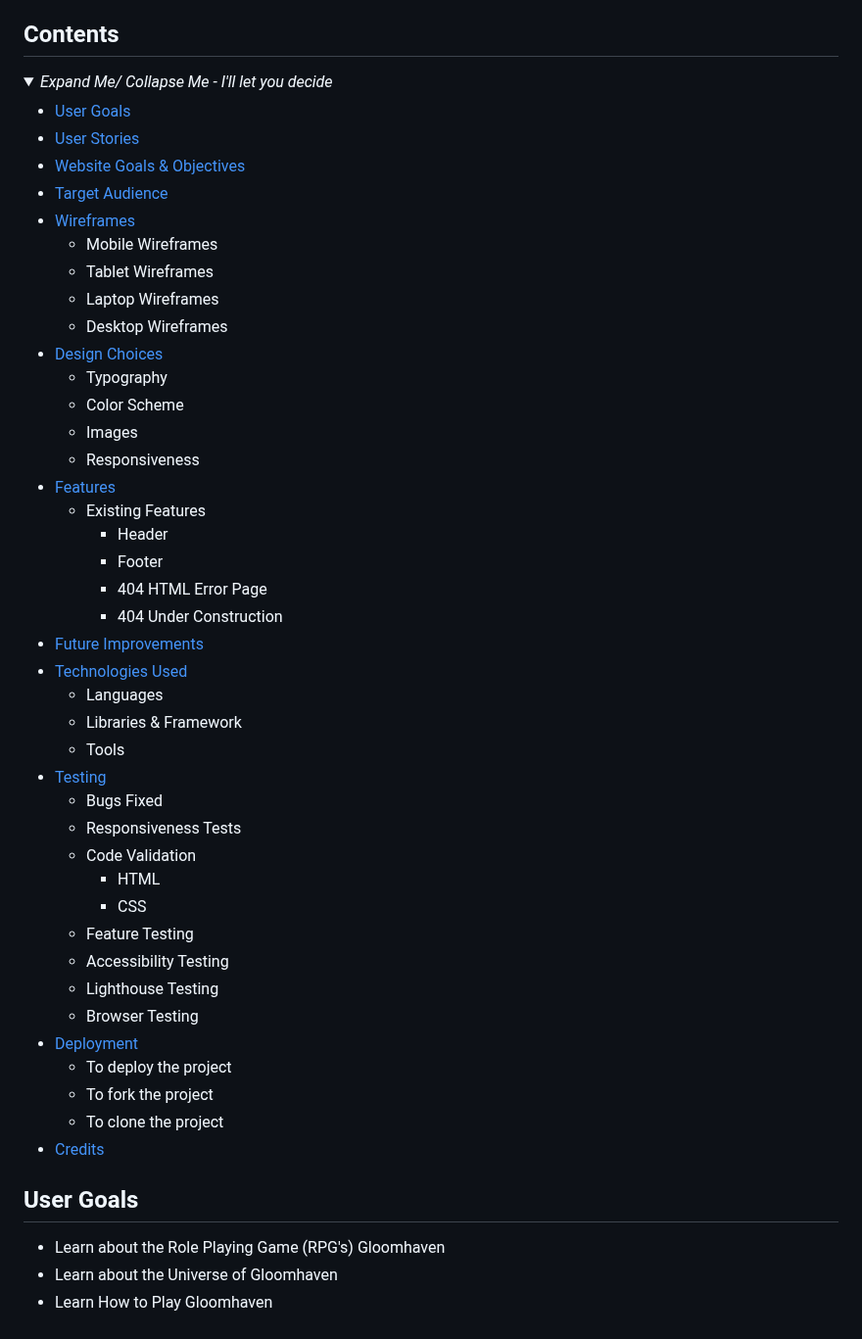
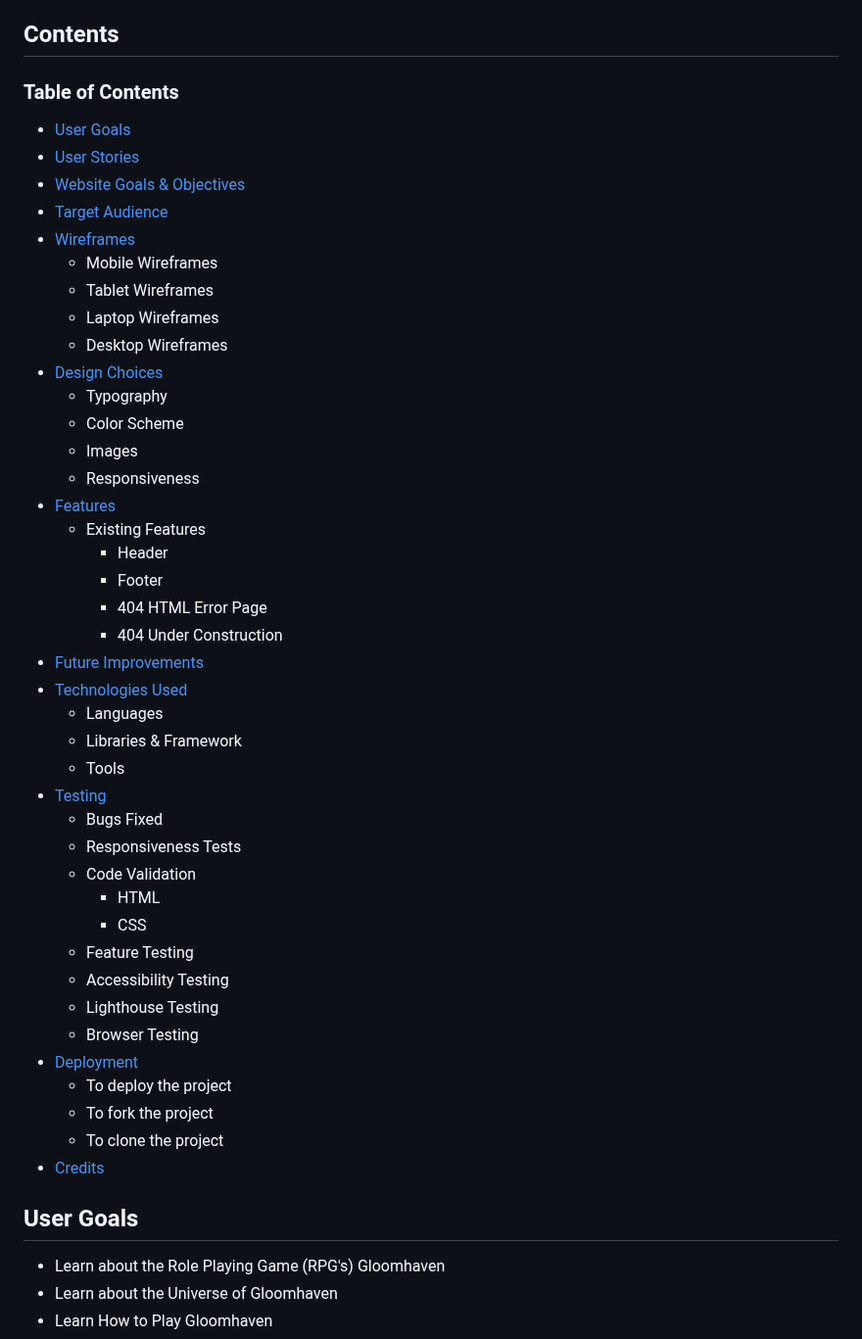
Before and after one commit to JLatham85/gloomhaven-universe, a Markdown page: README.md, the part around one of its changes. Shown at 98% size. Drawn GitHub-style; folded sections open.

Commit message:
Check suggested fixes

```diff
--- a/README.md
+++ b/README.md
@@ -14,55 +14,53 @@ Visitors will have an option to join live sessions, provide feedback for site de
 
 ## Contents
 <!--Change contents to relevance this is just initial layout and add links to relevant section, use into collapse & expand lists for ease of navigation-->
-<details>
-    <summary><i>Expand Me/ Collapse Me - I'll let you decide</i></summary>
+### Table of Contents
 
-+ [User Goals](#user-goals)
-+ [User Stories](#user-stories)
-+ [Website Goals & Objectives](#website-goals-and-objective)
-+ [Target Audience](#target-audience)
-+ [Wireframes](#wire-frames)
-    + Mobile Wireframes
-    + Tablet Wireframes
-    + Laptop Wireframes
-    + Desktop Wireframes
-+ [Design Choices](#design-choices)
-    + Typography
-    + Color Scheme
-    + Images
-    + Responsiveness
-+ [Features](#features)<!--Review and complete this section when wireframes completed-->
-    + Existing Features
-        + Header
-        + Footer
-        + 404 HTML Error Page
-        + 404 Under Construction
-+ [Future Improvements](#future-improvements)
-+ [Technologies Used](#technologies-used)
-    + Languages
-    + Libraries & Framework
-    + Tools
-+ [Testing](#testing)
-    + Bugs Fixed
-    + Responsiveness Tests
-    + Code Validation
-        + HTML
-        + CSS
-    + Feature Testing
-    + Accessibility Testing
-    + Lighthouse Testing
-    + Browser Testing
-+ [Deployment](#deployment)
-    + To deploy the project
-    + To fork the project
-    + To clone the project
-+ [Credits](#credits)
+- [User Goals](#user-goals)
+- [User Stories](#user-stories)
+- [Website Goals & Objectives](#website-goals-and-objective)
+- [Target Audience](#target-audience)
+- [Wireframes](#wire-frames)
+    - Mobile Wireframes
+    - Tablet Wireframes
+    - Laptop Wireframes
+    - Desktop Wireframes
+- [Design Choices](#design-choices)
+    - Typography
+    - Color Scheme
+    - Images
+    - Responsiveness
+- [Features](#features) <!--Review and complete this section when wireframes completed-->
+    - Existing Features
+        - Header
+        - Footer
+        - 404 HTML Error Page
+        - 404 Under Construction
+- [Future Improvements](#future-improvements)
+- [Technologies Used](#technologies-used)
+    - Languages
+    - Libraries & Framework
+    - Tools
+- [Testing](#testing)
+    - Bugs Fixed
+    - Responsiveness Tests
+    - Code Validation
+        - HTML
+        - CSS
+    - Feature Testing
+    - Accessibility Testing
+    - Lighthouse Testing
+    - Browser Testing
+- [Deployment](#deployment)
+    - To deploy the project
+    - To fork the project
+    - To clone the project
+- [Credits](#credits)
 
 <!--Add link to back to top of contents-->
 
-</details>
+## User Goals<!--Add what I believe the user goals are-->
 
-## User Goals<!--Add what I believe the user goals are-->
 + Learn about the Role Playing Game (RPG's) Gloomhaven
 + Learn about the Universe of Gloomhaven
 + Learn How to Play Gloomhaven
```
Also changed, not shown: other parts of README.md (+7 -8 lines).
